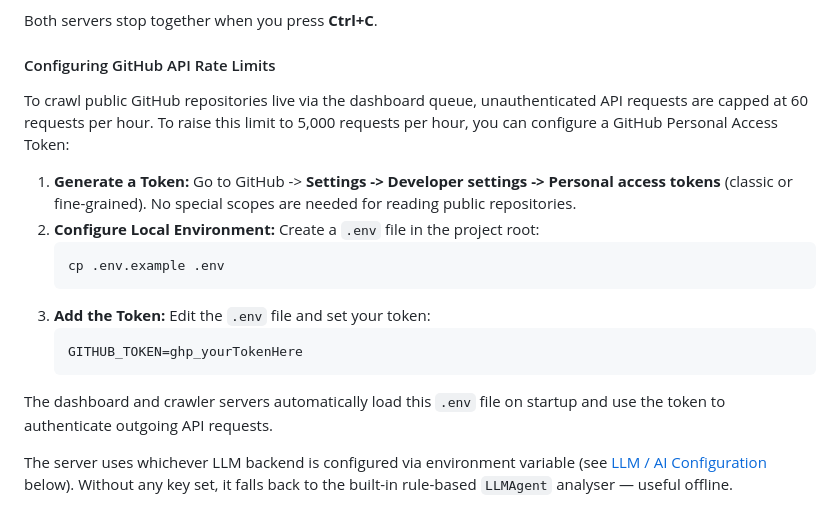
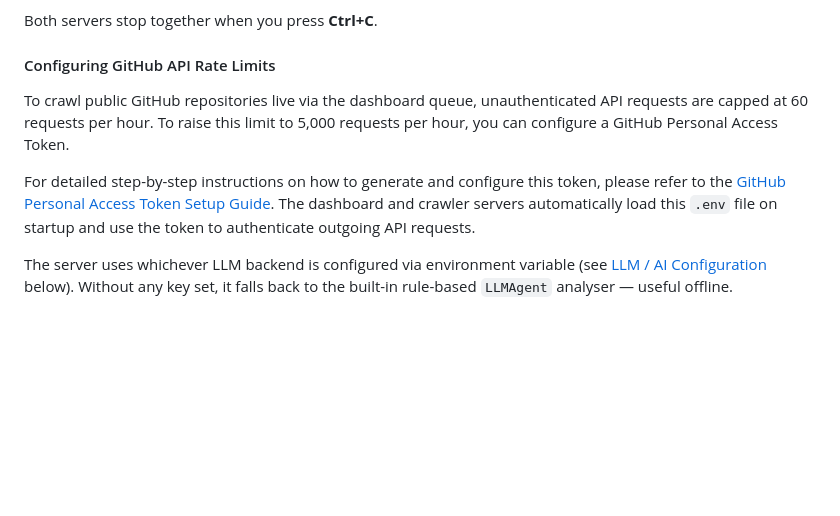
Before and after one commit to KathiraveluLab/IMPACT, a Markdown page: README.md, the part around the change. Drawn GitHub-style; blank space fills up the shorter version.

Commit message:
Add details on github token.

````diff
--- a/README.md
+++ b/README.md
@@ -160,16 +160,9 @@ Starting IMPACT Architect Dashboard...
 Both servers stop together when you press **Ctrl+C**.
 
 #### Configuring GitHub API Rate Limits
-To crawl public GitHub repositories live via the dashboard queue, unauthenticated API requests are capped at 60 requests per hour. To raise this limit to 5,000 requests per hour, you can configure a GitHub Personal Access Token:
-1. **Generate a Token:** Go to GitHub -> **Settings -> Developer settings -> Personal access tokens** (classic or fine-grained). No special scopes are needed for reading public repositories.
-2. **Configure Local Environment:** Create a `.env` file in the project root:
-   ```bash
-   cp .env.example .env
-   ```
-3. **Add the Token:** Edit the `.env` file and set your token:
-   ```env
-   GITHUB_TOKEN=ghp_yourTokenHere
-   ```
+To crawl public GitHub repositories live via the dashboard queue, unauthenticated API requests are capped at 60 requests per hour. To raise this limit to 5,000 requests per hour, you can configure a GitHub Personal Access Token.
+
+For detailed step-by-step instructions on how to generate and configure this token, please refer to the [GitHub Personal Access Token Setup Guide](docs/github_token_setup.md).
 The dashboard and crawler servers automatically load this `.env` file on startup and use the token to authenticate outgoing API requests.
 
 The server uses whichever LLM backend is configured via environment variable (see [LLM / AI Configuration](#llm--ai-configuration) below). Without any key set, it falls back to the built-in rule-based `LLMAgent` analyser — useful offline.
````
Also changed, not shown: docs/DEPLOY.md (+3 -5 lines), docs/github_token_setup.md (added, +33 -0 lines).
